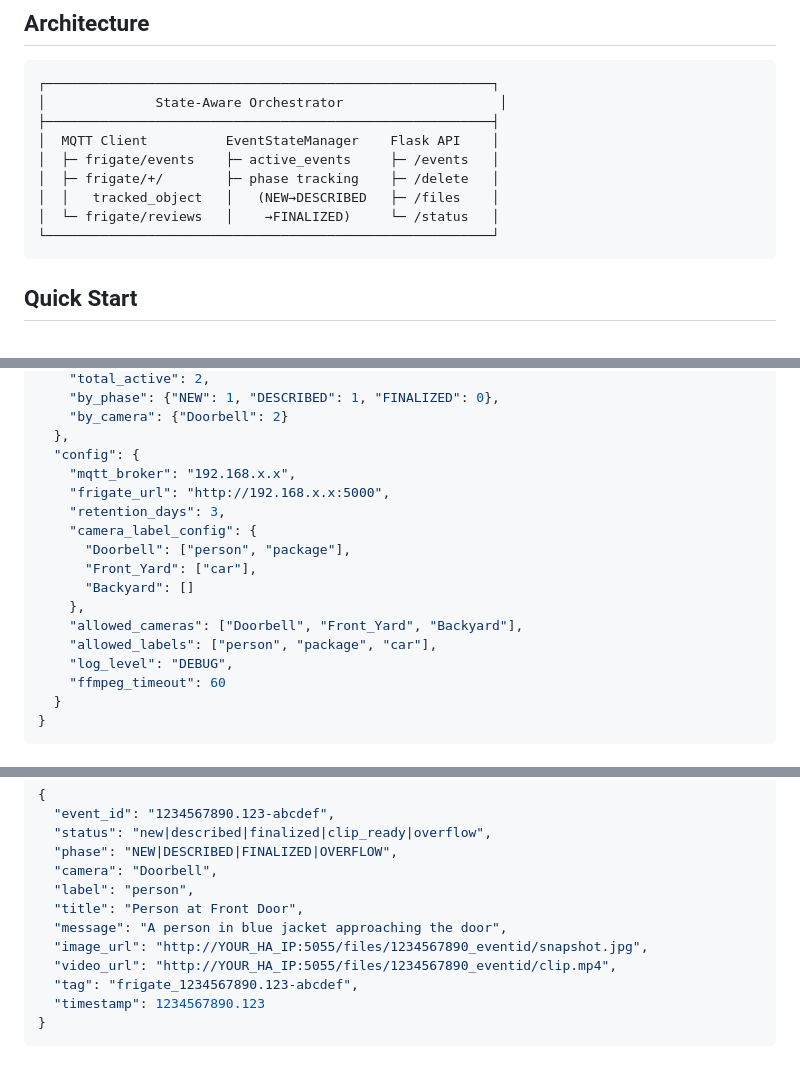
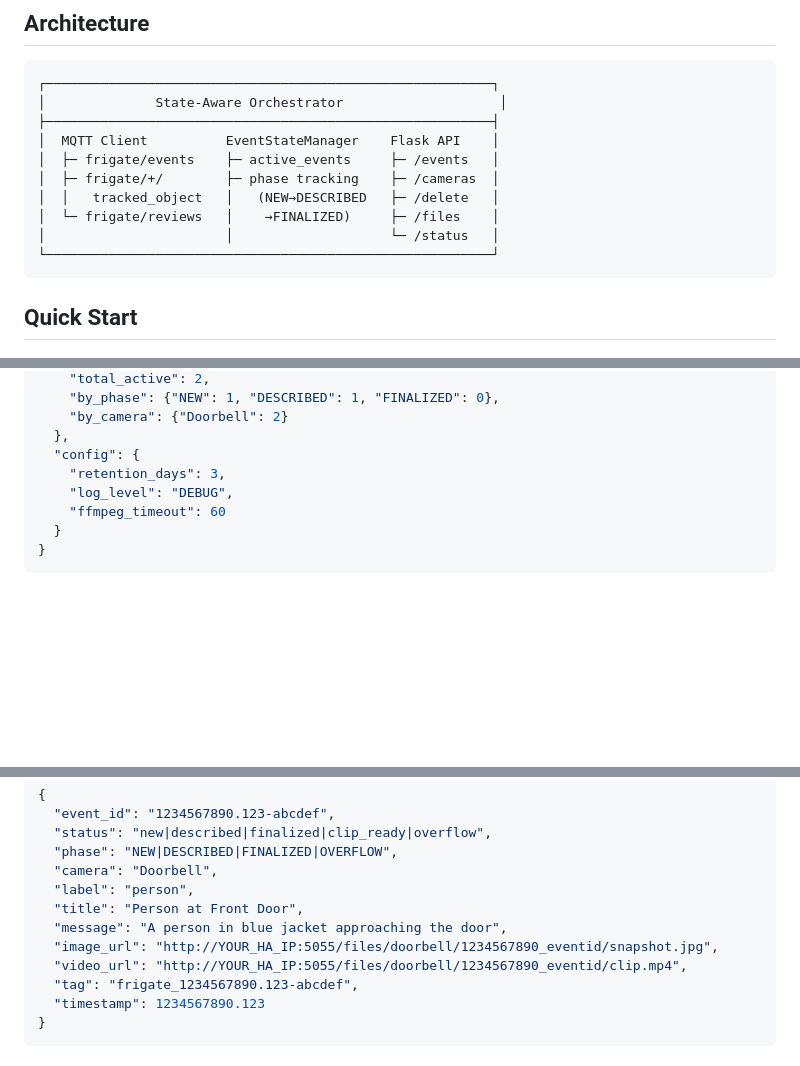
Before and after one commit to jballard86/frigate-event-buffer, a Markdown page: README.md, 3 parts joined by grey strips. GitHub-like rendering; blank space fills up the shorter version.

Commit message:
README: update endpoints, configs, and examples
Update README to reflect API and behavior changes: update ASCII diagram (add /cameras and rearrange endpoints), rename example config to config.example.yaml, and remove several example config fields from the sample response. Update notification media URLs to include camera in the path, revise automation alias/description, and add a sound field to the example notification payload. Adjust timeline steps: introduce a background processing step at T+35s that emits a clip_ready notification and change T+45s to FINALIZED with GenAI metadata.

````diff
--- a/README.md
+++ b/README.md
@@ -24,9 +24,10 @@ A state-aware orchestrator that listens to Frigate NVR events via MQTT, tracks t
 ├─────────────────────────────────────────────────────────┤
 │  MQTT Client          EventStateManager    Flask API    │
 │  ├─ frigate/events    ├─ active_events     ├─ /events   │
-│  ├─ frigate/+/        ├─ phase tracking    ├─ /delete   │
-│  │   tracked_object   │   (NEW→DESCRIBED   ├─ /files    │
-│  └─ frigate/reviews   │    →FINALIZED)     └─ /status   │
+│  ├─ frigate/+/        ├─ phase tracking    ├─ /cameras  │
+│  │   tracked_object   │   (NEW→DESCRIBED   ├─ /delete   │
+│  └─ frigate/reviews   │    →FINALIZED)     ├─ /files    │
+│                       │                    └─ /status   │
 └─────────────────────────────────────────────────────────┘
 ```
 
@@ -230,16 +231,7 @@ Response:
     "by_camera": {"Doorbell": 2}
   },
   "config": {
-    "mqtt_broker": "192.168.x.x",
-    "frigate_url": "http://192.168.x.x:5000",
     "retention_days": 3,
-    "camera_label_config": {
-      "Doorbell": ["person", "package"],
-      "Front_Yard": ["car"],
-      "Backyard": []
-    },
-    "allowed_cameras": ["Doorbell", "Front_Yard", "Backyard"],
-    "allowed_labels": ["person", "package", "car"],
     "log_level": "DEBUG",
     "ffmpeg_timeout": 60
   }
@@ -259,8 +251,8 @@ The orchestrator publishes notifications to `frigate/custom/notifications`:
   "label": "person",
   "title": "Person at Front Door",
   "message": "A person in blue jacket approaching the door",
-  "image_url": "http://YOUR_HA_IP:5055/files/1234567890_eventid/snapshot.jpg",
-  "video_url": "http://YOUR_HA_IP:5055/files/1234567890_eventid/clip.mp4",
+  "image_url": "http://YOUR_HA_IP:5055/files/doorbell/1234567890_eventid/snapshot.jpg",
+  "video_url": "http://YOUR_HA_IP:5055/files/doorbell/1234567890_eventid/clip.mp4",
   "tag": "frigate_1234567890.123-abcdef",
   "timestamp": 1234567890.123
 }
````
Also changed, not shown: other parts of README.md (+6 -4 lines).
